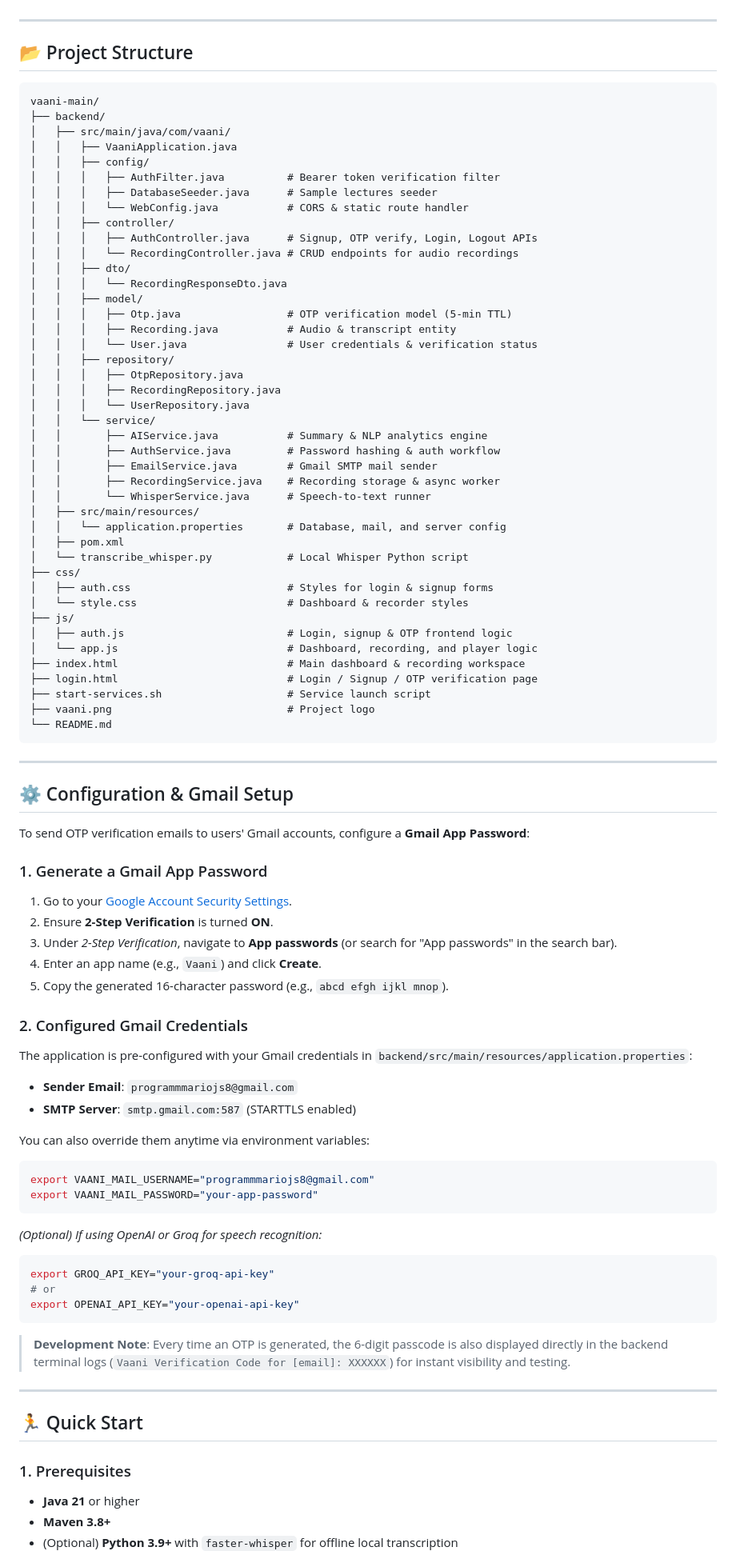
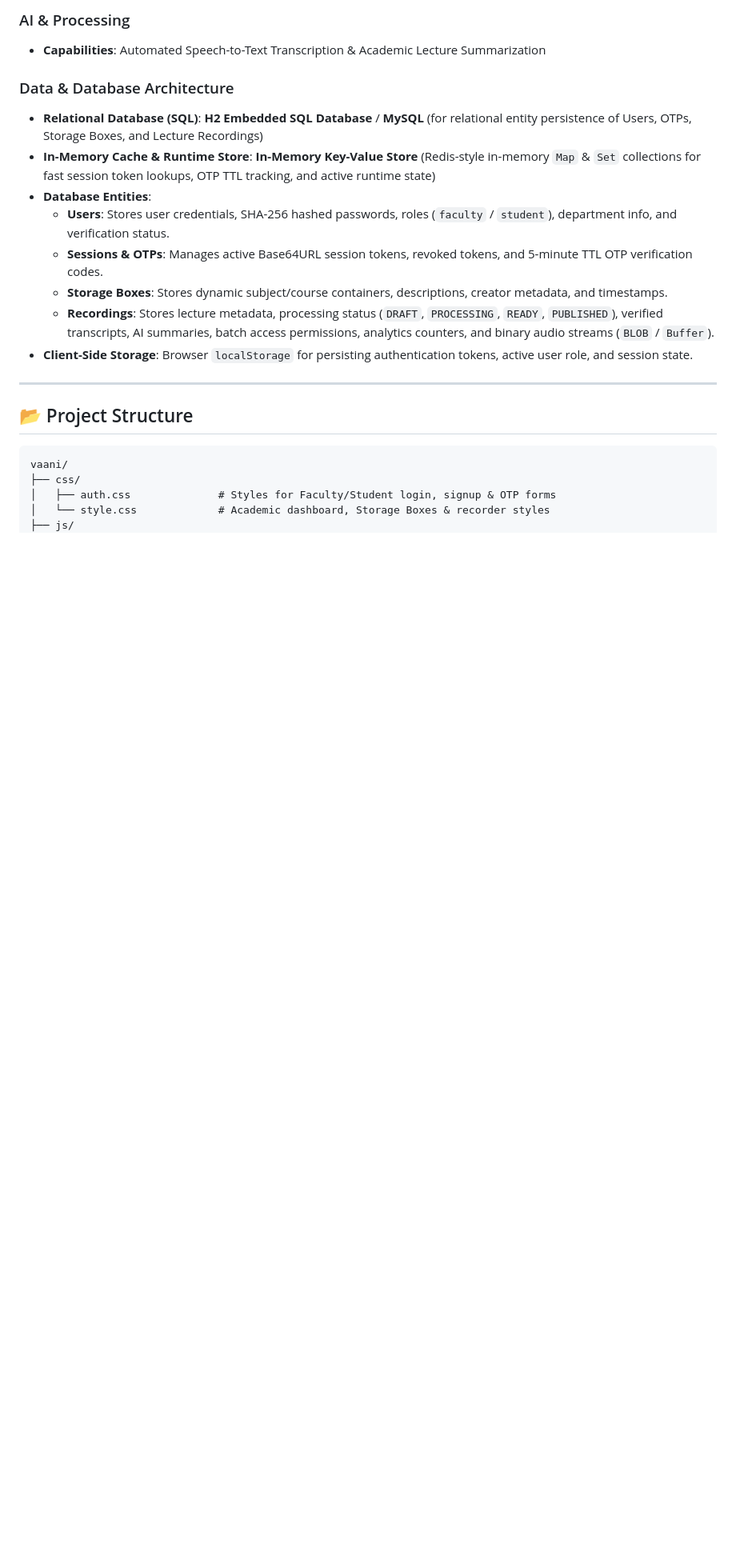
Before and after one commit to Ved4nt5/vaani, a Markdown page: README.md, the part around one of its changes. Shown at 80% size. Rendered like a GitHub page; blank space fills up the shorter version.

Commit message:
docs: update project description and remove deprecated files
Updated README to reflect the platform's focus on academic lecture capture. Removed obsolete transcription and service startup scripts.

````diff
--- a/README.md
+++ b/README.md
@@ -42,92 +103,23 @@
+### AI & Processing
+- **Capabilities**: Automated Speech-to-Text Transcription & Academic Lecture Summarization
+
+### Data & Database Architecture
+- **Relational Database (SQL)**: **H2 Embedded SQL Database** / **MySQL** (for relational entity persistence of Users, OTPs, Storage Boxes, and Lecture Recordings)
+- **In-Memory Cache & Runtime Store**: **In-Memory Key-Value Store** (Redis-style in-memory `Map` & `Set` collections for fast session token lookups, OTP TTL tracking, and active runtime state)
+- **Database Entities**:
+  - **Users**: Stores user credentials, SHA-256 hashed passwords, roles (`faculty` / `student`), department info, and verification status.
+  - **Sessions & OTPs**: Manages active Base64URL session tokens, revoked tokens, and 5-minute TTL OTP verification codes.
+  - **Storage Boxes**: Stores dynamic subject/course containers, descriptions, creator metadata, and timestamps.
+  - **Recordings**: Stores lecture metadata, processing status (`DRAFT`, `PROCESSING`, `READY`, `PUBLISHED`), verified transcripts, AI summaries, batch access permissions, analytics counters, and binary audio streams (`BLOB` / `Buffer`).
+- **Client-Side Storage**: Browser `localStorage` for persisting authentication tokens, active user role, and session state.
 
 ---
 
 ## 📂 Project Structure
 
 ```
-vaani-main/
-├── backend/
-│   ├── src/main/java/com/vaani/
-│   │   ├── VaaniApplication.java
-│   │   ├── config/
-│   │   │   ├── AuthFilter.java          # Bearer token verification filter
-│   │   │   ├── DatabaseSeeder.java      # Sample lectures seeder
-│   │   │   └── WebConfig.java           # CORS & static route handler
-│   │   ├── controller/
-│   │   │   ├── AuthController.java      # Signup, OTP verify, Login, Logout APIs
-│   │   │   └── RecordingController.java # CRUD endpoints for audio recordings
-│   │   ├── dto/
-│   │   │   └── RecordingResponseDto.java
-│   │   ├── model/
-│   │   │   ├── Otp.java                 # OTP verification model (5-min TTL)
-│   │   │   ├── Recording.java           # Audio & transcript entity
-│   │   │   └── User.java                # User credentials & verification status
-│   │   ├── repository/
-│   │   │   ├── OtpRepository.java
-│   │   │   ├── RecordingRepository.java
-│   │   │   └── UserRepository.java
-│   │   └── service/
-│   │       ├── AIService.java           # Summary & NLP analytics engine
-│   │       ├── AuthService.java         # Password hashing & auth workflow
-│   │       ├── EmailService.java        # Gmail SMTP mail sender
-│   │       ├── RecordingService.java    # Recording storage & async worker
-│   │       └── WhisperService.java      # Speech-to-text runner
-│   ├── src/main/resources/
-│   │   └── application.properties       # Database, mail, and server config
-│   ├── pom.xml
-│   └── transcribe_whisper.py            # Local Whisper Python script
+vaani/
 ├── css/
-│   ├── auth.css                         # Styles for login & signup forms
-│   └── style.css                        # Dashboard & recorder styles
+│   ├── auth.css              # Styles for Faculty/Student login, signup & OTP forms
+│   └── style.css             # Academic dashboard, Storage Boxes & recorder styles
 ├── js/
-│   ├── auth.js                          # Login, signup & OTP frontend logic
-│   └── app.js                           # Dashboard, recording, and player logic
-├── index.html                           # Main dashboard & recording workspace
-├── login.html                           # Login / Signup / OTP verification page
-├── start-services.sh                    # Service launch script
-├── vaani.png                            # Project logo
-└── README.md
-```
-
----
-
-## ⚙️ Configuration & Gmail Setup
-
-To send OTP verification emails to users' Gmail accounts, configure a **Gmail App Password**:
-
-### 1. Generate a Gmail App Password
-1. Go to your [Google Account Security Settings](https://myaccount.google.com/security).
-2. Ensure **2-Step Verification** is turned **ON**.
-3. Under *2-Step Verification*, navigate to **App passwords** (or search for "App passwords" in the search bar).
-4. Enter an app name (e.g., `Vaani`) and click **Create**.
-5. Copy the generated 16-character password (e.g., `abcd efgh ijkl mnop`).
-
-### 2. Configured Gmail Credentials
-The application is pre-configured with your Gmail credentials in `backend/src/main/resources/application.properties`:
-- **Sender Email**: `programmmariojs8@gmail.com`
-- **SMTP Server**: `smtp.gmail.com:587` (STARTTLS enabled)
-
-You can also override them anytime via environment variables:
-```bash
-export VAANI_MAIL_USERNAME="programmmariojs8@gmail.com"
-export VAANI_MAIL_PASSWORD="your-app-password"
-```
-
-*(Optional) If using OpenAI or Groq for speech recognition:*
-```bash
-export GROQ_API_KEY="your-groq-api-key"
-# or
-export OPENAI_API_KEY="your-openai-api-key"
-```
-
-> **Development Note**: Every time an OTP is generated, the 6-digit passcode is also displayed directly in the backend terminal logs (`Vaani Verification Code for [email]: XXXXXX`) for instant visibility and testing.
-
----
-
-## 🏃 Quick Start
-
-### 1. Prerequisites
-- **Java 21** or higher
-- **Maven 3.8+**
-- (Optional) **Python 3.9+** with `faster-whisper` for offline local transcription
-
````
Also changed, not shown: other parts of README.md (+126 -106 lines).
